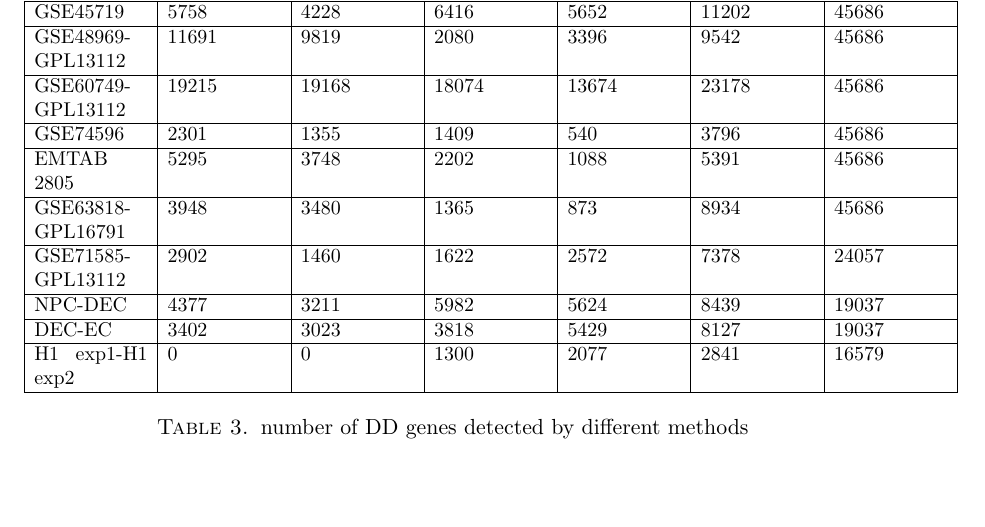
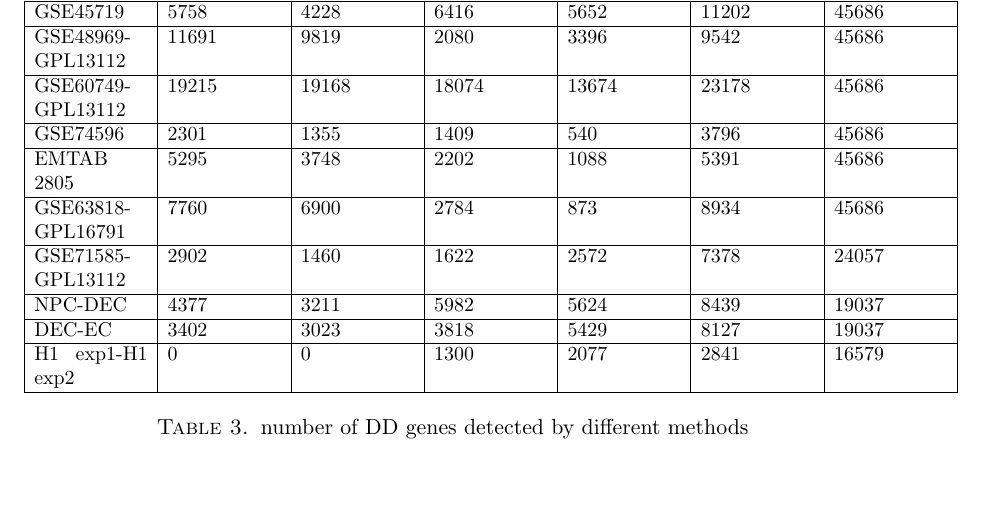
Before and after one commit to wiscstatman/scDDboost-fullproject, a LaTeX paper (paper/mkn.tex): part of page 14 of 29, cut so that both start at the same text. Compiled offline with pdfLaTeX.

```diff
--- a/paper/mkn.tex
+++ b/paper/mkn.tex
@@ -588,7 +588,7 @@
 \hline
 EMTAB 2805 & 5295 & 3748 & 2202 & 1088 & 5391 & 45686\\
 \hline
-GSE63818-GPL16791 & 3948 & 3480 & 1365 & 873 & 8934 & 45686\\
+GSE63818-GPL16791 & 7760 & 6900 & 2784 & 873 & 8934 & 45686\\
 \hline
 GSE71585- GPL13112 & 2902 & 1460 & 1622 & 2572 & 7378 & 24057 \\
 \hline
```
Also changed, not shown: paper/mkn.pdf, paper/prop.png, 2 other files.
